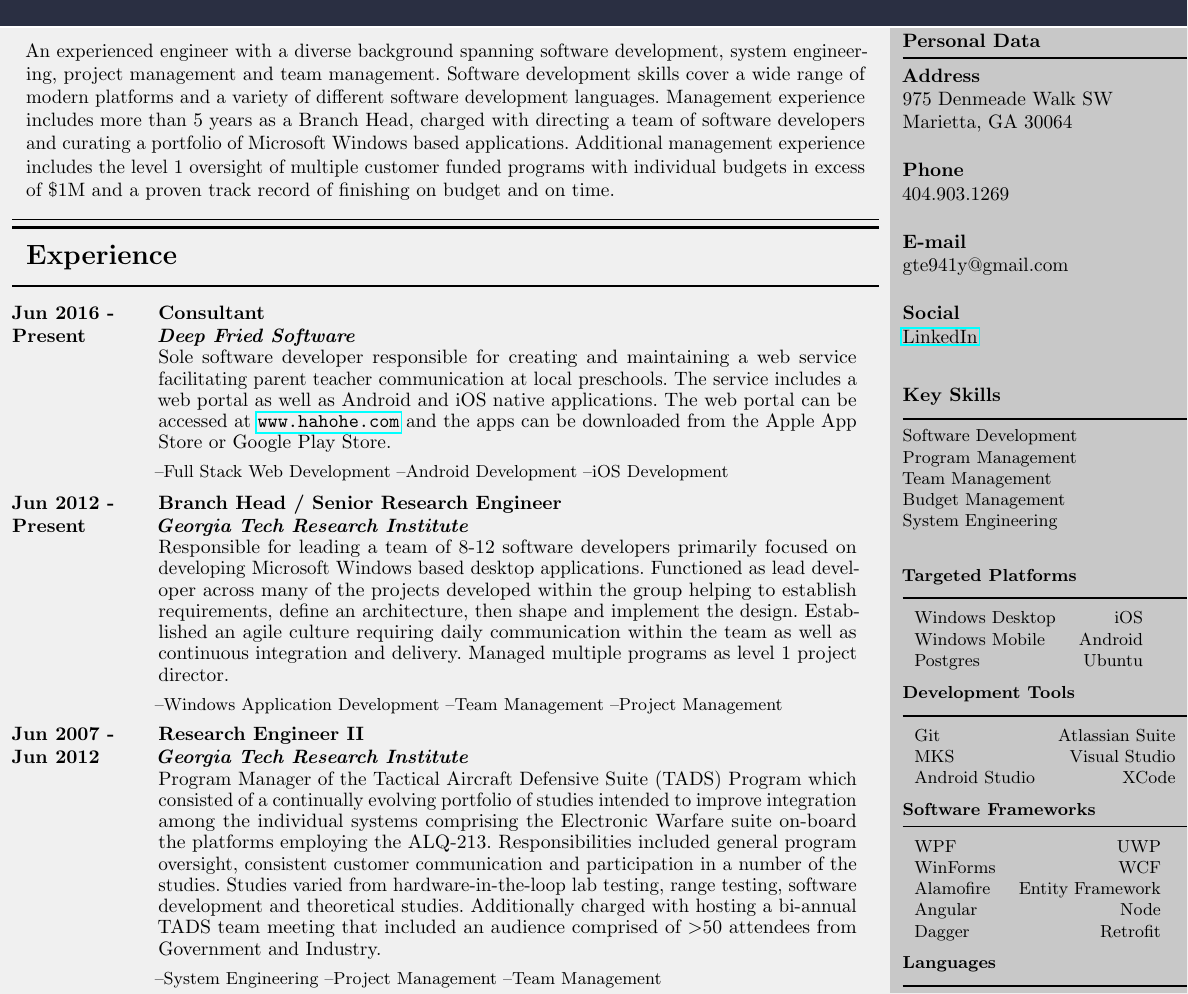
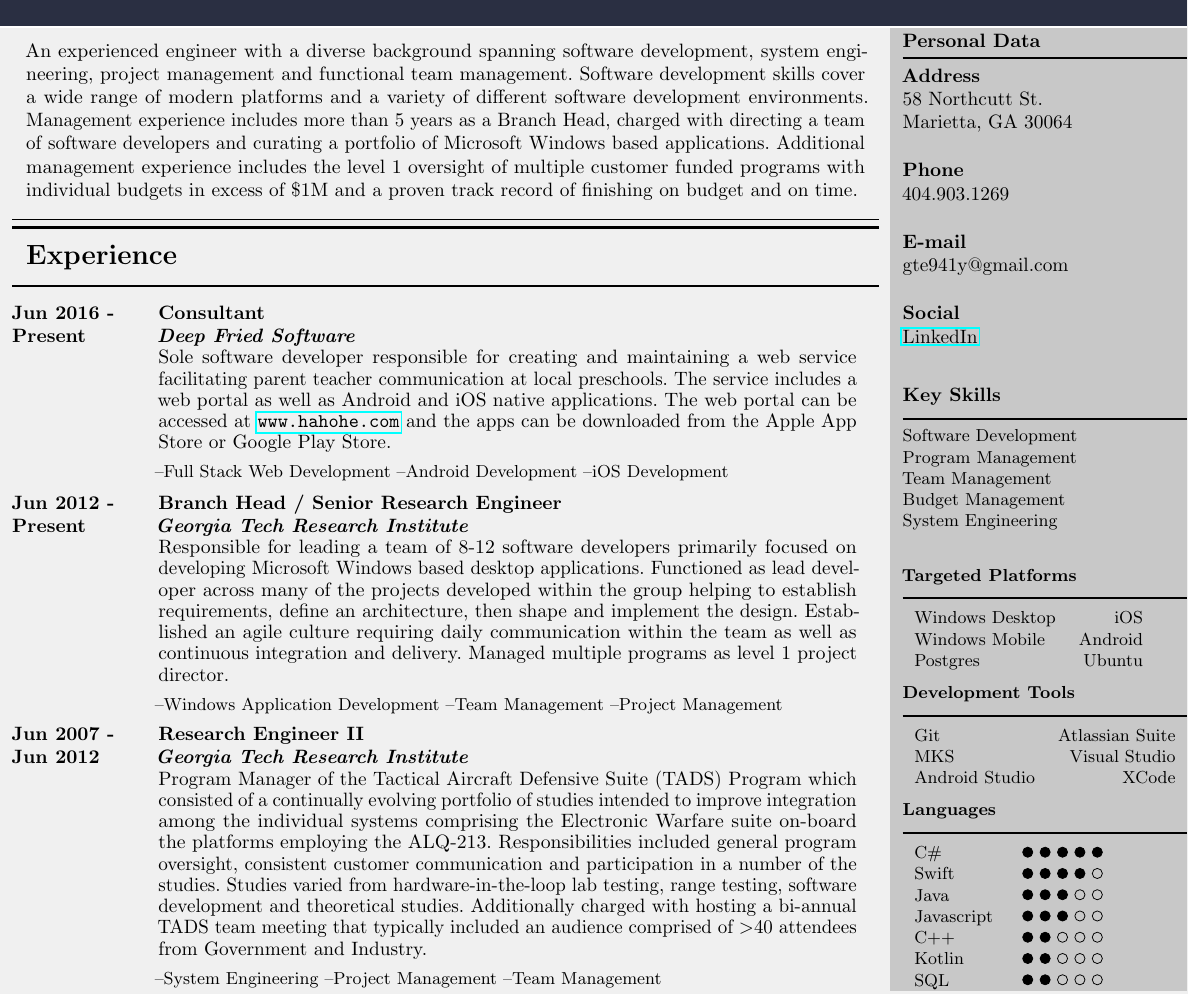
Before and after one commit to gte941y/Resume, a LaTeX CV (foxresume.tex): part of the page, cut so that both start at the same text. Compiled offline with pdfLaTeX.

Commit message:
minor updates

```diff
--- a/foxresume.tex
+++ b/foxresume.tex
@@ -183,12 +183,12 @@
 	\small \expertscale\\
 	\small Swift &
 	\small \profexpertscale\\
-	\small C++ &
-	\small \proficientscale\\
 	\small Java &
 	\small \proficientscale\\
 	\small Javascript &
 	\small \proficientscale\\
+	\small C++ &
+	\small \beginnerprofscale\\
 	\small Kotlin &
 	\small \beginnerprofscale\\
 	\small SQL &
@@ -278,11 +278,11 @@
 	\colorbox{myOffWhite}{
 		\vbox to 9.8in{
 			\vfill
-			\MyNarrative{An experienced engineer with a diverse background spanning software development, system engineering, project management and team management. Software development skills cover a wide range of modern platforms and a variety of different software development languages. Management experience includes more than 5 years as a Branch Head, charged with directing a team of software developers and curating a portfolio of Microsoft Windows based applications. Additional management experience includes the level 1 oversight of multiple customer funded programs with individual budgets in excess of \$1M and a proven track record of finishing on budget and on time.}
+			\MyNarrative{An experienced engineer with a diverse background spanning software development, system engineering, project management and functional team management. Software development skills cover a wide range of modern platforms and a variety of different software development environments. Management experience includes more than 5 years as a Branch Head, charged with directing a team of software developers and curating a portfolio of Microsoft Windows based applications. Additional management experience includes the level 1 oversight of multiple customer funded programs with individual budgets in excess of \$1M and a proven track record of finishing on budget and on time.}
 			\ExperienceHeader
 			\ExperienceEntry{Jun 2016 - Present}{Consultant}{Deep Fried Software}{Sole software developer responsible for creating and maintaining a web service facilitating parent teacher communication at local preschools. The service includes a web portal as well as Android and iOS native applications. The web portal can be accessed at \url{www.hahohe.com} and the apps can be downloaded from the Apple App Store or Google Play Store.}{--Full Stack Web Development	--Android Development --iOS Development}
 			\ExperienceEntry{Jun 2012 - Present}{Branch Head / Senior Research Engineer}{Georgia Tech Research Institute}{Responsible for leading a team of 8-12 software developers primarily focused on developing Microsoft Windows based desktop applications. Functioned as lead developer across many of the projects developed within the group helping to establish requirements, define an architecture, then shape and implement the design. Established an agile culture requiring daily communication within the team as well as continuous integration and delivery. Managed multiple programs as level 1 project director.}{--Windows Application Development	--Team Management	--Project Management}
-			\ExperienceEntry{Jun 2007 - Jun 2012}{Research Engineer II}{Georgia Tech Research Institute}{Program Manager of the Tactical Aircraft Defensive Suite (TADS) Program which consisted of a continually evolving portfolio of studies intended to improve integration among the individual systems comprising the Electronic Warfare suite on-board the platforms employing the ALQ-213. Responsibilities included general program oversight, consistent customer communication and participation in a number of the studies. Studies varied from hardware-in-the-loop lab testing, range testing, software development and theoretical studies. Additionally charged with hosting a bi-annual TADS team meeting that included an audience comprised of $>$50 attendees from Government and Industry.}{--System Engineering --Project Management --Team Management}
+			\ExperienceEntry{Jun 2007 - Jun 2012}{Research Engineer II}{Georgia Tech Research Institute}{Program Manager of the Tactical Aircraft Defensive Suite (TADS) Program which consisted of a continually evolving portfolio of studies intended to improve integration among the individual systems comprising the Electronic Warfare suite on-board the platforms employing the ALQ-213. Responsibilities included general program oversight, consistent customer communication and participation in a number of the studies. Studies varied from hardware-in-the-loop lab testing, range testing, software development and theoretical studies. Additionally charged with hosting a bi-annual TADS team meeting that typically included an audience comprised of $>$40 attendees from Government and Industry.}{--System Engineering --Project Management --Team Management}
 			\ExperienceEntry{Dec 2004 - Jun 2007}{Research Engineer I}{Georgia Tech Research Institute}{Assisted in the development of multiple Microsoft Windows based desktop applications designed to support hardware-in-the-loop testing and Mission Data support tools for the ALQ-213 Subsystem. Provided general System Engineering support for multiple ALQ-213 OFP releases, helping to define requirements, align the needs of various stakeholders and validate the software behavior through SIL and flight test. Functioned as level 1 project director over a major release for the ALQ-213 program.}{--Windows Application Development --System Engineering --Project Management}
 			\EducationHeader{}
 			\SchoolEntry{Aug 2006}{Georgia Institute of Technology}{Master of Science Electrical Engineering}
@@ -295,11 +295,11 @@
 \begin{minipage}[t]{0.25\linewidth}
 	\colorbox{myLightGray}{
 	\vbox to 9.8in{
-			\PersonalData{975 Denmeade Walk SW}{Marietta, GA 30064}{404.903.1269}{gte941y@gmail.com}
+			\PersonalData{58 Northcutt St.}{Marietta, GA 30064}{404.903.1269}{gte941y@gmail.com}
 			\KeySkills{Software Development}{Program Management}{Team Management}{Budget Management}{System Engineering}
 			\Platforms{Windows Desktop}{iOS}{Windows Mobile}{Android}{Postgres}{Ubuntu}
 			\DeveloperTools{Git}{Atlassian Suite}{MKS}{Visual Studio}{Android Studio}{XCode}
-			\Frameworks
+%\Frameworks
 			\Languages{}
 			\Certifications{Certified Scrum Master}
 			\References
```
